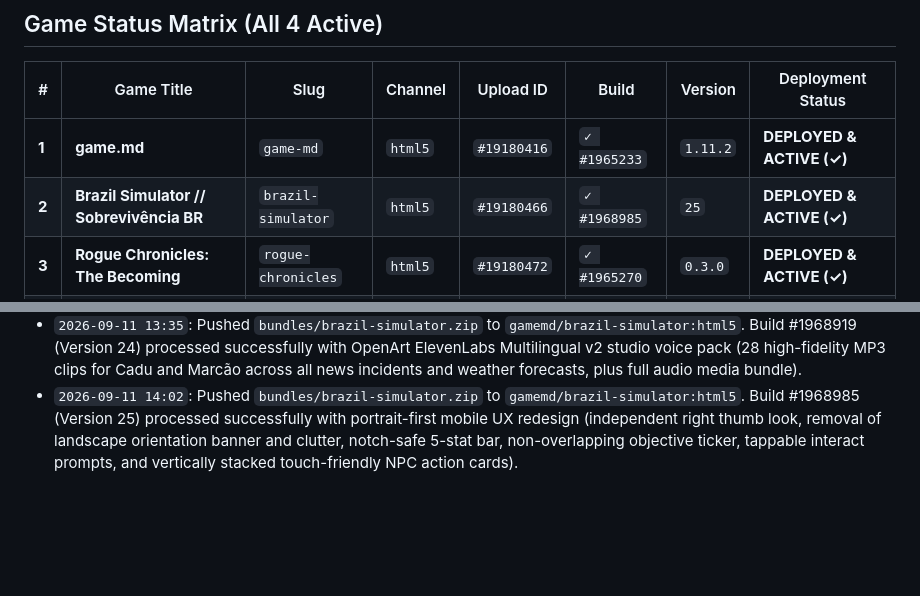
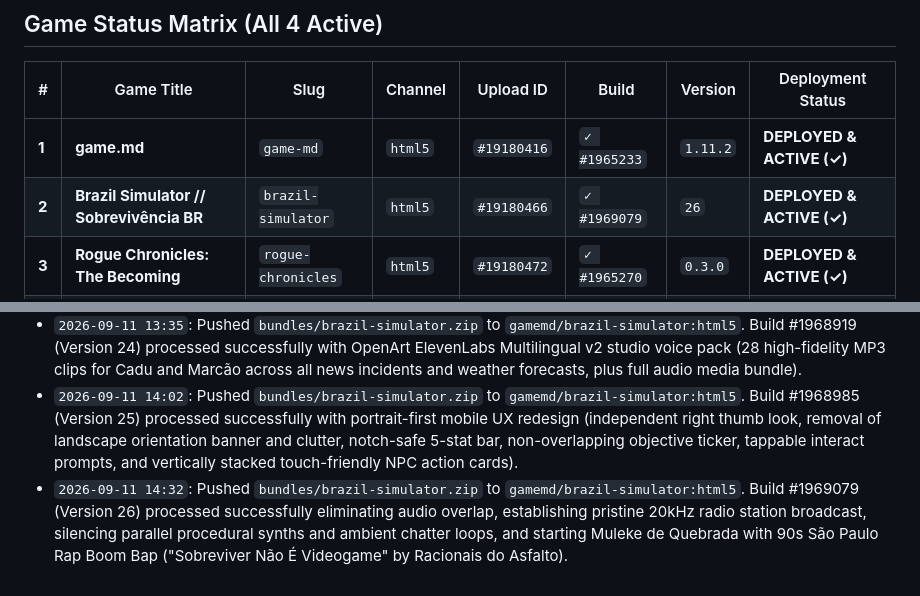
Before and after one commit to Bhr3X/brazil-simulator, a Markdown page: Studio MKT/STATUS.md, 2 parts joined by grey strips. GitHub-like rendering; blank space fills up the shorter version.

Commit message:
chore(deploy): update deployment ledger for v26 live release

```diff
--- a/Studio MKT/STATUS.md
+++ b/Studio MKT/STATUS.md
@@ -11,7 +11,7 @@ Updated: 2026-09-11T13:35:00-03:00
 | # | Game Title | Slug | Channel | Upload ID | Build | Version | Deployment Status |
 |---|---|---|---|---|---|---|---|
 | **1** | **game.md** | `game-md` | `html5` | `#19180416` | `✓ #1965233` | `1.11.2` | **DEPLOYED & ACTIVE (✓)** |
-| **2** | **Brazil Simulator // Sobrevivência BR** | `brazil-simulator` | `html5` | `#19180466` | `✓ #1968985` | `25` | **DEPLOYED & ACTIVE (✓)** |
+| **2** | **Brazil Simulator // Sobrevivência BR** | `brazil-simulator` | `html5` | `#19180466` | `✓ #1969079` | `26` | **DEPLOYED & ACTIVE (✓)** |
 | **3** | **Rogue Chronicles: The Becoming** | `rogue-chronicles` | `html5` | `#19180472` | `✓ #1965270` | `0.3.0` | **DEPLOYED & ACTIVE (✓)** |
 | **4** | **Vegan T-Rex: A Matter of Principle** | `vegan-t-rex` | `html5` | `#19180476` | `✓ #1965271` | `0.5.0` | **DEPLOYED & ACTIVE (✓)** |
 
@@ -29,3 +29,4 @@ Updated: 2026-09-11T13:35:00-03:00
 - `2026-09-11 12:20`: Pushed `bundles/brazil-simulator.zip` to `gamemd/brazil-simulator:html5`. Build #1968730 (Version 23) processed successfully resolving Claude Fable 5.1 audit findings (end-screen i18n translation, Lotérica boleto item guard, NewsDesk satirical head-bonk radio coverage, deterministic PRNG robbery roll, and QA test assertions).
 - `2026-09-11 13:35`: Pushed `bundles/brazil-simulator.zip` to `gamemd/brazil-simulator:html5`. Build #1968919 (Version 24) processed successfully with OpenArt ElevenLabs Multilingual v2 studio voice pack (28 high-fidelity MP3 clips for Cadu and Marcão across all news incidents and weather forecasts, plus full audio media bundle).
 - `2026-09-11 14:02`: Pushed `bundles/brazil-simulator.zip` to `gamemd/brazil-simulator:html5`. Build #1968985 (Version 25) processed successfully with portrait-first mobile UX redesign (independent right thumb look, removal of landscape orientation banner and clutter, notch-safe 5-stat bar, non-overlapping objective ticker, tappable interact prompts, and vertically stacked touch-friendly NPC action cards).
+- `2026-09-11 14:32`: Pushed `bundles/brazil-simulator.zip` to `gamemd/brazil-simulator:html5`. Build #1969079 (Version 26) processed successfully eliminating audio overlap, establishing pristine 20kHz radio station broadcast, silencing parallel procedural synths and ambient chatter loops, and starting Muleke de Quebrada with 90s São Paulo Rap Boom Bap ("Sobreviver Não É Videogame" by Racionais do Asfalto).
```
